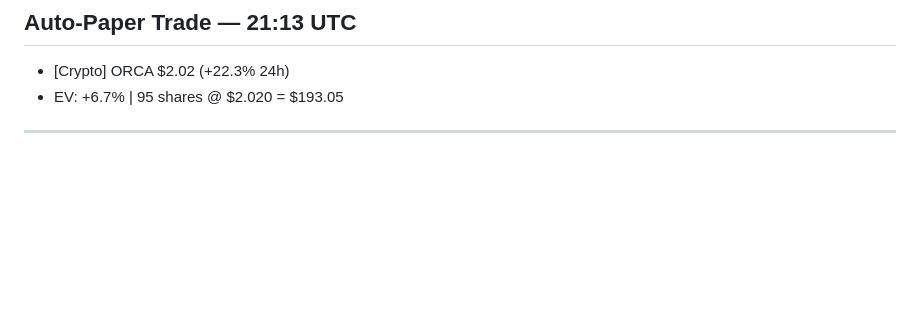
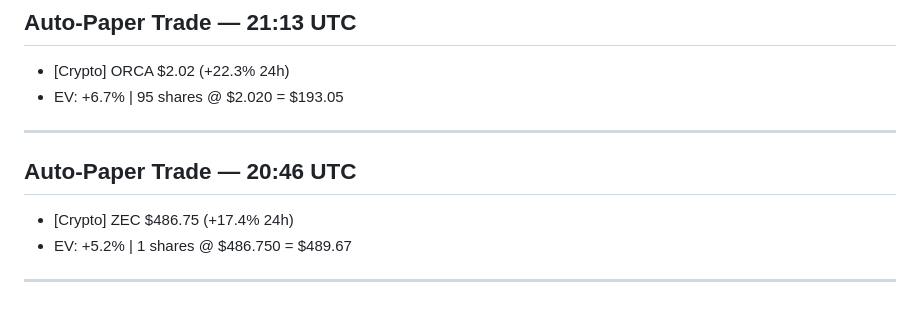
Before and after one commit to jw0808-blip/trading-bot, a Markdown page: conversations.md, the part around the change. GitHub-like rendering; blank space fills up the shorter version.

Commit message:
Log 2026-05-05 20:46 UTC

```diff
--- a/conversations.md
+++ b/conversations.md
@@ -3760,3 +3760,8 @@ BTC: 0.014797 ($1,098.54)
 - [Crypto] ORCA $2.02 (+22.3% 24h)
 - EV: +6.7% | 95 shares @ $2.020 = $193.05
 ---
+
+## Auto-Paper Trade — 20:46 UTC
+- [Crypto] ZEC $486.75 (+17.4% 24h)
+- EV: +5.2% | 1 shares @ $486.750 = $489.67
+---
```
